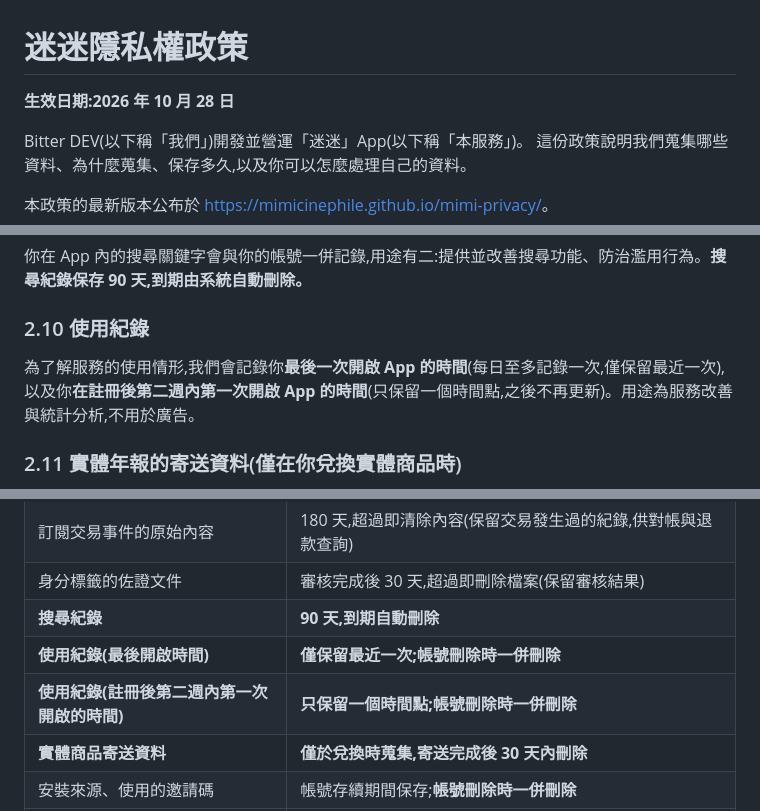
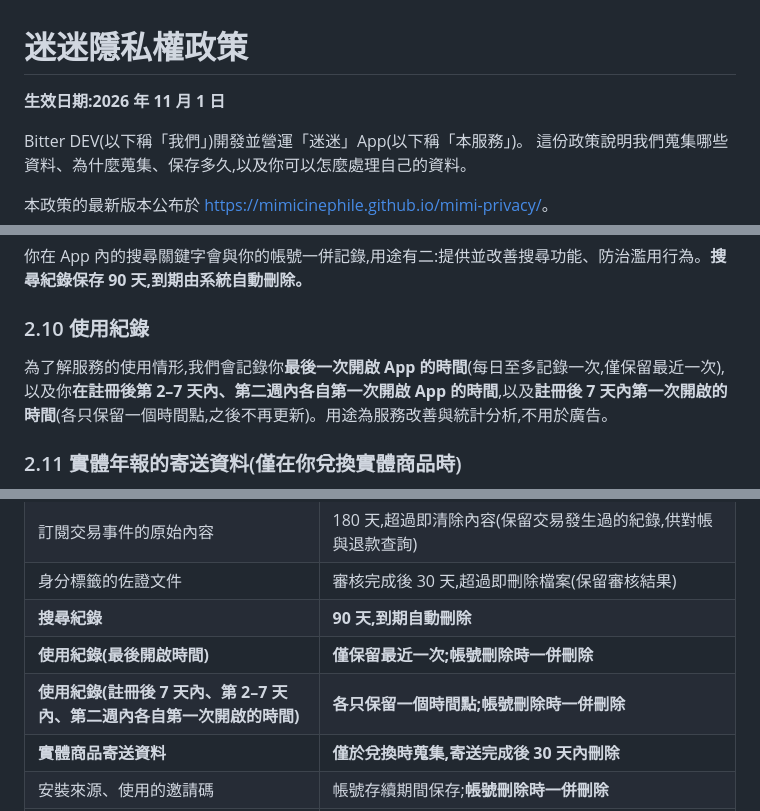
Before and after one commit to mimicinephile/mimi-privacy, a Markdown page: README.md, 3 parts joined by grey strips. Drawn GitHub-style.

```diff
--- a/README.md
+++ b/README.md
@@ -1,6 +1,6 @@
 # 迷迷隱私權政策
 
-**生效日期:2026 年 10 月 28 日**
+**生效日期:2026 年 11 月 1 日**
 
 Bitter DEV(以下稱「我們」)開發並營運「迷迷」App(以下稱「本服務」)。
 這份政策說明我們蒐集哪些資料、為什麼蒐集、保存多久,以及你可以怎麼處理自己的資料。
@@ -82,7 +82,7 @@ Bitter DEV(以下稱「我們」)開發並營運「迷迷」App(以下稱「本
 
 ### 2.10 使用紀錄
 
-為了解服務的使用情形,我們會記錄你**最後一次開啟 App 的時間**(每日至多記錄一次,僅保留最近一次),以及你**在註冊後第二週內第一次開啟 App 的時間**(只保留一個時間點,之後不再更新)。用途為服務改善與統計分析,不用於廣告。
+為了解服務的使用情形,我們會記錄你**最後一次開啟 App 的時間**(每日至多記錄一次,僅保留最近一次),以及你**在註冊後第 2–7 天內、第二週內各自第一次開啟 App 的時間**,以及**註冊後 7 天內第一次開啟的時間**(各只保留一個時間點,之後不再更新)。用途為服務改善與統計分析,不用於廣告。
 
 ### 2.11 實體年報的寄送資料(僅在你兌換實體商品時)
 
@@ -124,7 +124,7 @@ Bitter DEV(以下稱「我們」)開發並營運「迷迷」App(以下稱「本
 | 身分標籤的佐證文件 | 審核完成後 30 天,超過即刪除檔案(保留審核結果) |
 | **搜尋紀錄** | **90 天,到期自動刪除** |
 | **使用紀錄(最後開啟時間)** | **僅保留最近一次;帳號刪除時一併刪除** |
-| **使用紀錄(註冊後第二週內第一次開啟的時間)** | **只保留一個時間點;帳號刪除時一併刪除** |
+| **使用紀錄(註冊後 7 天內、第 2–7 天內、第二週內各自第一次開啟的時間)** | **各只保留一個時間點;帳號刪除時一併刪除** |
 | **實體商品寄送資料** | **僅於兌換時蒐集,寄送完成後 30 天內刪除** |
 | 安裝來源、使用的邀請碼 | 帳號存續期間保存;**帳號刪除時一併刪除** |
 | 邀請碼權益的發放紀錄(以電子郵件地址記錄) | 權益到期後仍保留,供稽核與防止重複領取;**帳號刪除時不會自動刪除**。來信要求即刪除,我們會在 15 天內處理 |
```
